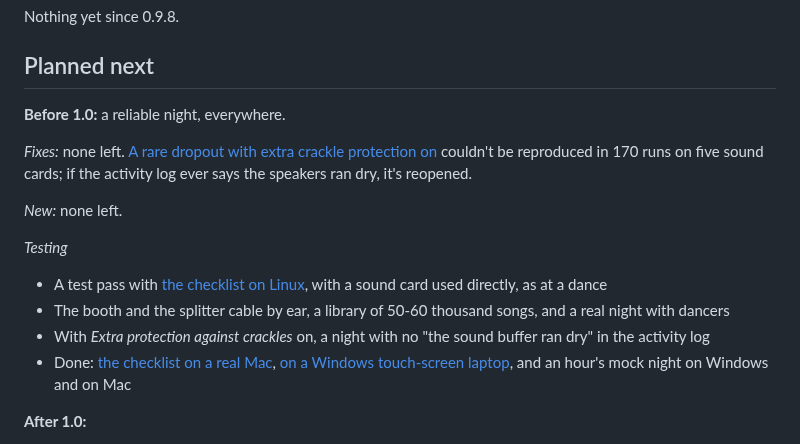
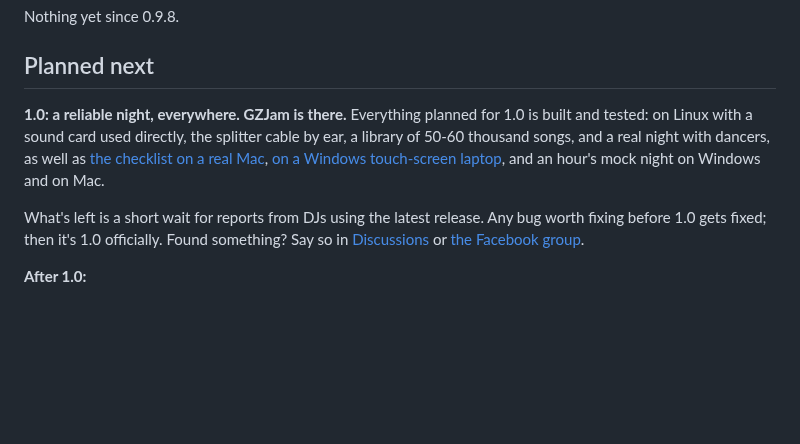
Before and after one commit to GemZombie/GZJam, a Markdown page: ROADMAP.md, the part around the change. GitHub-like rendering; blank space fills up the shorter version.

Commit message:
Roadmap: 1.0's testing is done (Linux, splitter, 50-60k songs, a real night); waiting on reports before calling it 1.0

```diff
--- a/ROADMAP.md
+++ b/ROADMAP.md
@@ -129,24 +129,17 @@ Nothing yet since 0.9.8.
 
 ## Planned next
 
-**Before 1.0:** a reliable night, everywhere.
+**1.0: a reliable night, everywhere. GZJam is there.** Everything planned for 1.0 is built and
+tested: on Linux with a sound card used directly, the splitter cable by ear, a library of 50-60
+thousand songs, and a real night with dancers, as well as
+[the checklist on a real Mac](https://github.com/GemZombie/GZJam/issues/18),
+[on a Windows touch-screen laptop](https://github.com/GemZombie/GZJam/issues/94), and an hour's
+mock night on Windows and on Mac.
 
-*Fixes:* none left. [A rare dropout with extra crackle protection on](https://github.com/GemZombie/GZJam/issues/47)
-couldn't be reproduced in 170 runs on five sound cards; if the activity log ever says the speakers
-ran dry, it's reopened.
-
-*New:* none left.
-
-*Testing*
-- A test pass with [the checklist](docs/TESTING.md) [on Linux](https://github.com/GemZombie/GZJam/issues/19),
-  with a sound card used directly, as at a dance
-- The booth and the splitter cable by ear, a library of 50-60 thousand songs, and a real night
-  with dancers
-- With *Extra protection against crackles* on, a night with no "the sound buffer ran dry" in the
-  activity log
-- Done: [the checklist on a real Mac](https://github.com/GemZombie/GZJam/issues/18),
-  [on a Windows touch-screen laptop](https://github.com/GemZombie/GZJam/issues/94), and an hour's
-  mock night on Windows and on Mac
+What's left is a short wait for reports from DJs using the latest release. Any bug worth fixing
+before 1.0 gets fixed; then it's 1.0 officially. Found something? Say so in
+[Discussions](https://github.com/GemZombie/GZJam/discussions) or
+[the Facebook group](https://www.facebook.com/groups/2178840716051629/).
 
 **After 1.0:**
 - [iTunes / Music as a library source](https://github.com/GemZombie/GZJam/issues/97), kept in
```
